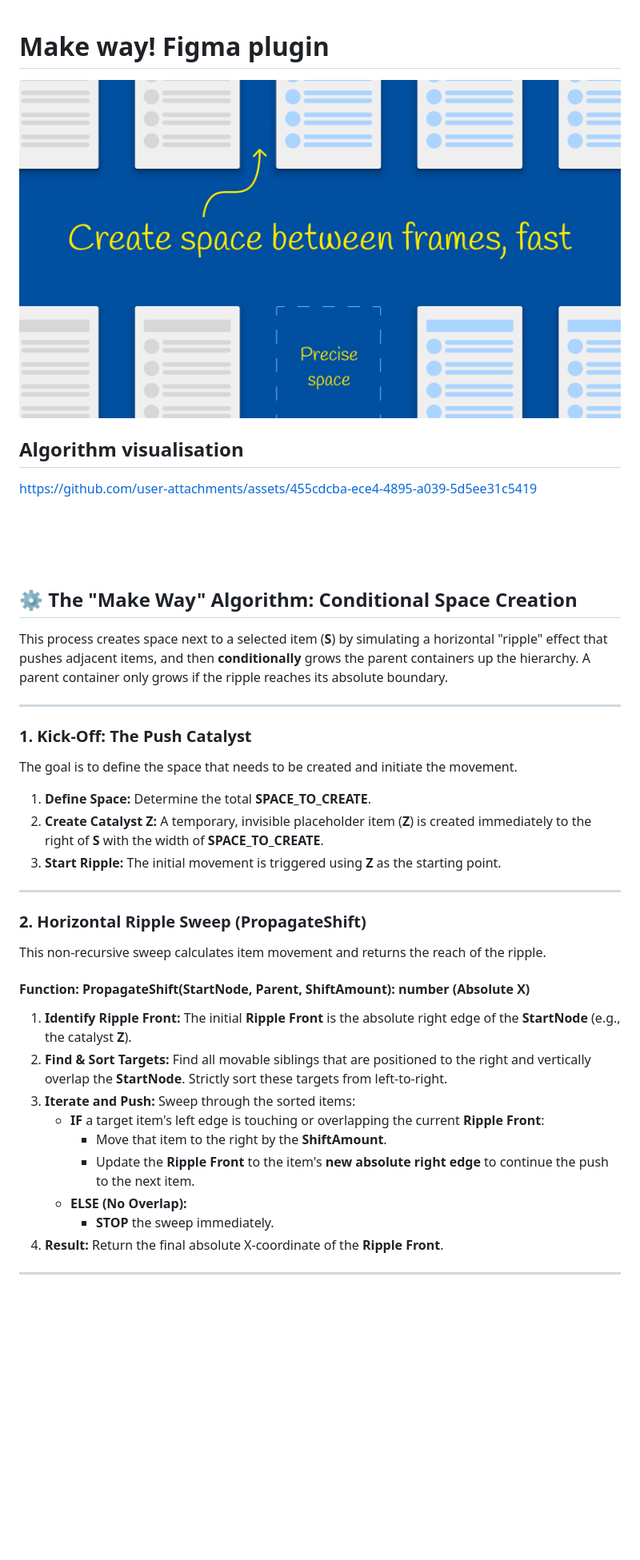
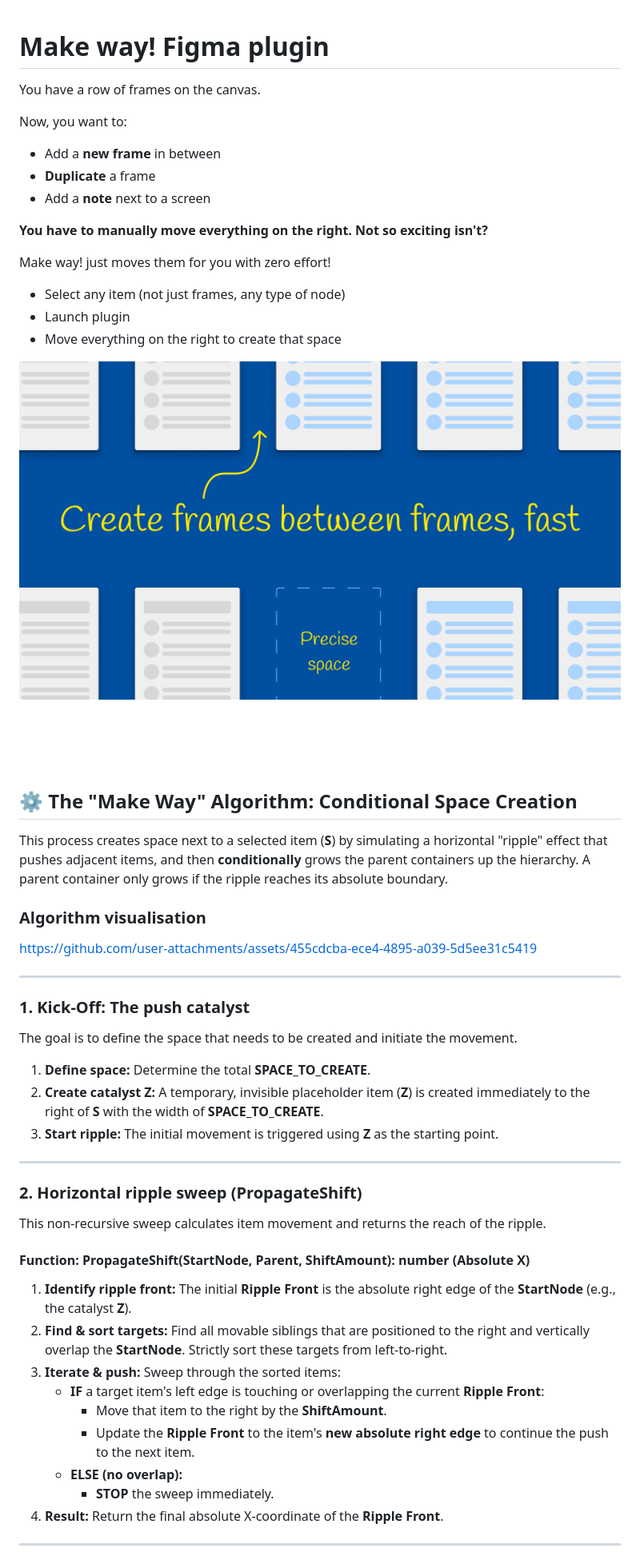
Before and after one commit to vivek-nexus/make-way, a Markdown page: README.md, the part around the change printed below. Shown: that part at 80% size. GitHub-like rendering; pictures changed too: thumbnail.png; blank space fills up the shorter version.

```diff
--- a/README.md
+++ b/README.md
@@ -1,8 +1,22 @@
 # Make way! Figma plugin
+You have a row of frames on the canvas.
+
+Now, you want to:
+
+- Add a **new frame** in between
+- **Duplicate** a frame
+- Add a **note** next to a screen
+
+**You have to manually move everything on the right. Not so exciting isn't?**
+
+Make way! just moves them for you with zero effort!
+
+- Select any item (not just frames, any type of node)
+- Launch plugin
+- Move everything on the right to create that space
+
+
 ![image](thumbnail.png)
-
-## Algorithm visualisation
-https://github.com/user-attachments/assets/455cdcba-ece4-4895-a039-5d5ee31c5419
 
 <br />
 <br />
@@ -12,31 +26,34 @@ https://github.com/user-attachments/assets/455cdcba-ece4-4895-a039-5d5ee31c5419
 
 This process creates space next to a selected item (**S**) by simulating a horizontal "ripple" effect that pushes adjacent items, and then **conditionally** grows the parent containers up the hierarchy. A parent container only grows if the ripple reaches its absolute boundary.
 
+### Algorithm visualisation
+https://github.com/user-attachments/assets/455cdcba-ece4-4895-a039-5d5ee31c5419
+
 ---
 
-### 1. Kick-Off: The Push Catalyst
+### 1. Kick-Off: The push catalyst
 
 The goal is to define the space that needs to be created and initiate the movement.
 
-1.  **Define Space:** Determine the total **SPACE\_TO\_CREATE**.
-2.  **Create Catalyst Z:** A temporary, invisible placeholder item (**Z**) is created immediately to the right of **S** with the width of **SPACE\_TO\_CREATE**.
-3.  **Start Ripple:** The initial movement is triggered using **Z** as the starting point.
+1.  **Define space:** Determine the total **SPACE\_TO\_CREATE**.
+2.  **Create catalyst Z:** A temporary, invisible placeholder item (**Z**) is created immediately to the right of **S** with the width of **SPACE\_TO\_CREATE**.
+3.  **Start ripple:** The initial movement is triggered using **Z** as the starting point.
 
 ---
 
-### 2. Horizontal Ripple Sweep (PropagateShift)
+### 2. Horizontal ripple sweep (PropagateShift)
 
 This non-recursive sweep calculates item movement and returns the reach of the ripple.
 
 #### Function: **PropagateShift**(**StartNode**, **Parent**, **ShiftAmount**): **number** (Absolute X)
 
-1.  **Identify Ripple Front:** The initial **Ripple Front** is the absolute right edge of the **StartNode** (e.g., the catalyst **Z**).
-2.  **Find & Sort Targets:** Find all movable siblings that are positioned to the right and vertically overlap the **StartNode**. Strictly sort these targets from left-to-right.
-3.  **Iterate and Push:** Sweep through the sorted items:
+1.  **Identify ripple front:** The initial **Ripple Front** is the absolute right edge of the **StartNode** (e.g., the catalyst **Z**).
+2.  **Find & sort targets:** Find all movable siblings that are positioned to the right and vertically overlap the **StartNode**. Strictly sort these targets from left-to-right.
+3.  **Iterate & push:** Sweep through the sorted items:
     * **IF** a target item's left edge is touching or overlapping the current **Ripple Front**:
         * Move that item to the right by the **ShiftAmount**.
         * Update the **Ripple Front** to the item's **new absolute right edge** to continue the push to the next item.
-    * **ELSE (No Overlap):**
+    * **ELSE (no overlap):**
         * **STOP** the sweep immediately.
 4.  **Result:** Return the final absolute X-coordinate of the **Ripple Front**.
 
```
Also changed, not shown: other parts of README.md (+13 -13 lines), 5 other files.
